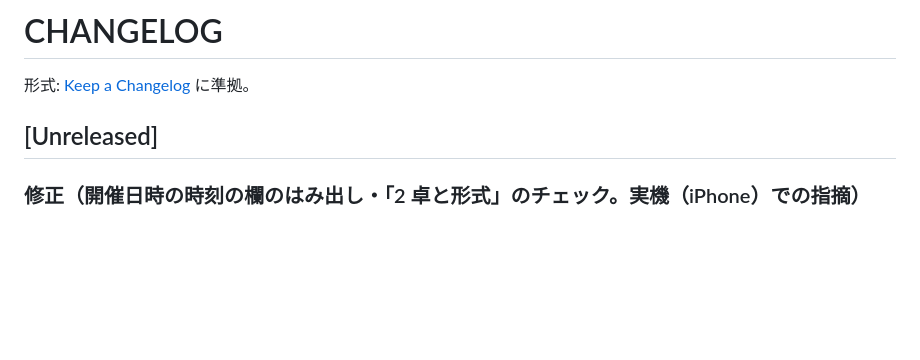
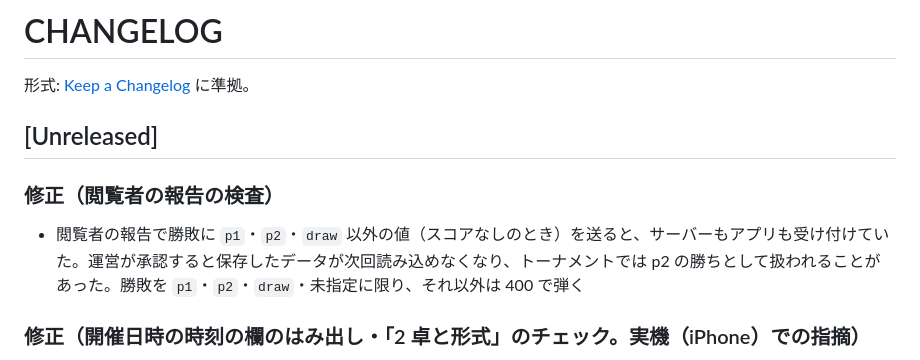
Before and after one commit to bibi257/-, a Markdown page: CHANGELOG.md, the part around the change. GitHub-like rendering; blank space fills up the shorter version.

```diff
--- a/CHANGELOG.md
+++ b/CHANGELOG.md
@@ -4,6 +4,8 @@
 
 ## [Unreleased]
 
+### 修正（閲覧者の報告の検査）
+- 閲覧者の報告で勝敗に `p1`・`p2`・`draw` 以外の値（スコアなしのとき）を送ると、サーバーもアプリも受け付けていた。運営が承認すると保存したデータが次回読み込めなくなり、トーナメントでは p2 の勝ちとして扱われることがあった。勝敗を `p1`・`p2`・`draw`・未指定に限り、それ以外は 400 で弾く
 ### 修正（開催日時の時刻の欄のはみ出し・「2 卓と形式」のチェック。実機（iPhone）での指摘）
 - スマホ（iPhone の Safari）で、開催日時の時刻の欄が枠からはみ出し、濃い灰色の標準の見た目になっていた。時刻の欄（`type="time"`）が、ほかの入力欄と共通の見た目の指定に入っていなかったため、入れた。あわせて、スマホ幅の2列を `minmax(0, 1fr)` にし、日付・時刻の欄は標準の見た目を外して（`appearance: none`）、列の幅に収まるようにした
 - 参加者・設定の上の3段階の「2 卓と形式」に、チェックが付かなかった（これまで確認する項目がないものとして、常に未了だった）。卓が1つ以上あり、すべての卓に名前が入っていれば、チェックが付くようにした。卓の名前を空にするとその場で外れ、入れると付く
```
Also changed, not shown: TEST_REPORT.md (+6 -2 lines).
